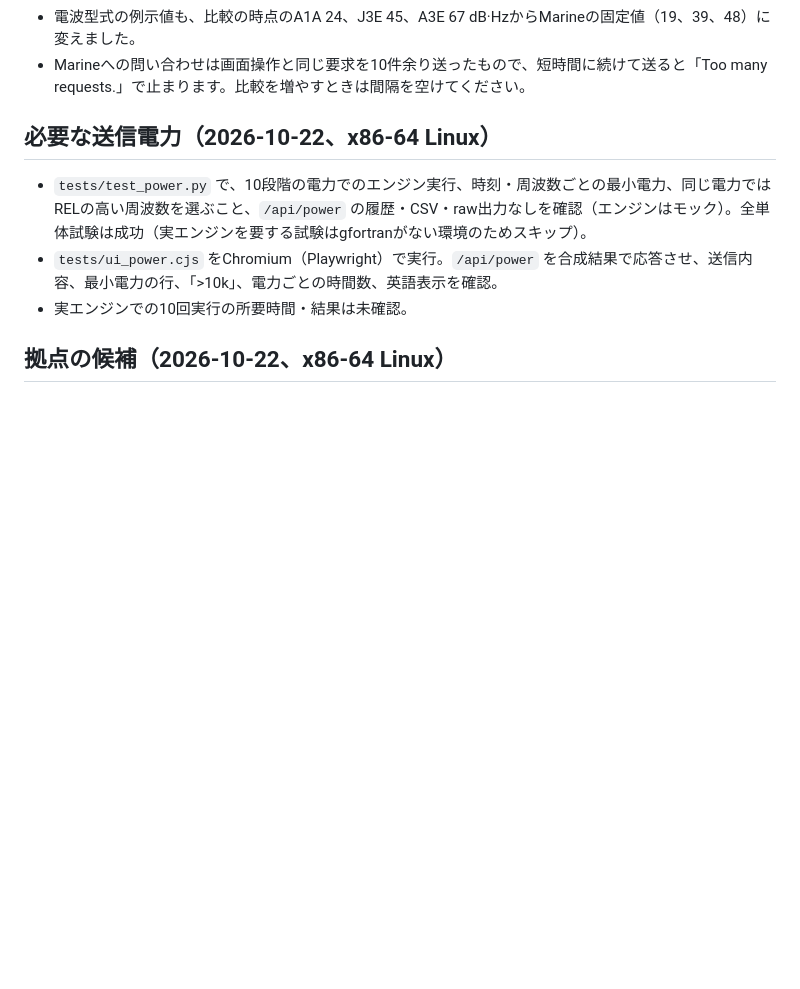
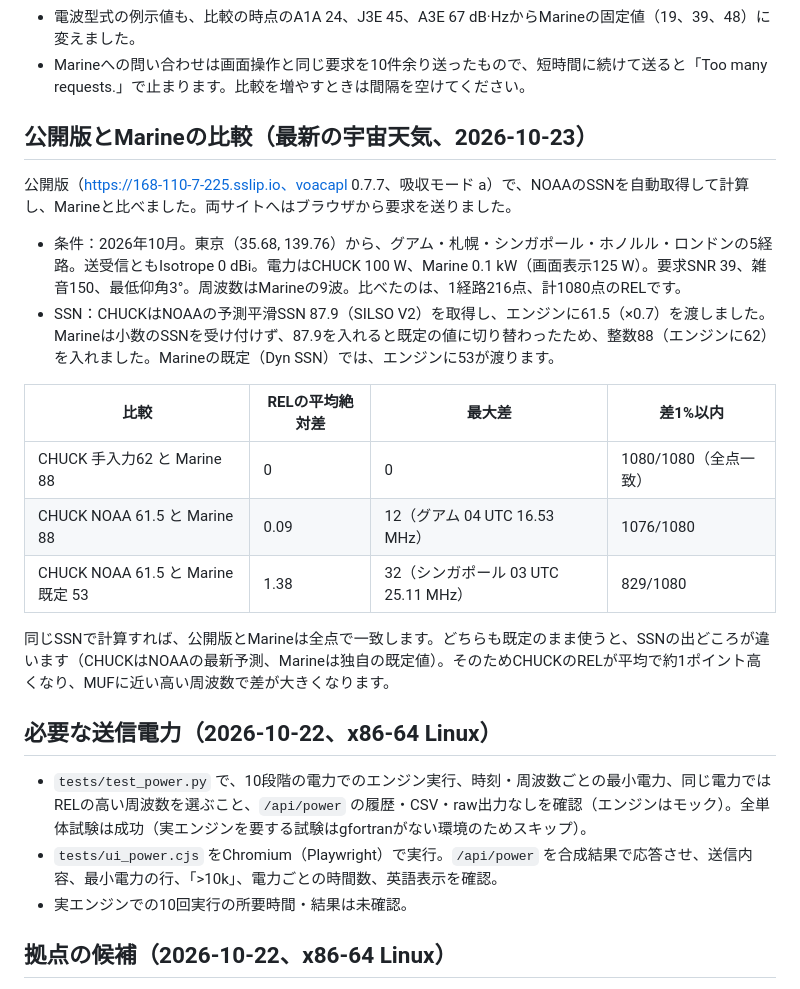
Before and after one commit to UeEmon/CHUCK-public-, a Markdown page: docs/VALIDATION.md, the part around the change. Drawn GitHub-style; blank space fills up the shorter version.

Commit message:
公開版とMarineの比較（最新の宇宙天気）を検証記録に追加

```diff
--- a/docs/VALIDATION.md
+++ b/docs/VALIDATION.md
@@ -52,6 +52,21 @@ Marineの入力値は、計算前に次のように換算されています。CH
 - 比較の時点では、CHUCKはNOAAのSSN（SILSO V2尺度）を換算せずに使っており、Marineと同じ月の予測SSNを使うとエンジンに渡るSSNはMarineの約1.43倍でした。同日、依頼者の判断でNOAAのSSNを0.7倍して渡すように変えました（手動入力と実効SSNは換算しません）。
 - 電波型式の例示値も、比較の時点のA1A 24、J3E 45、A3E 67 dB·HzからMarineの固定値（19、39、48）に変えました。
 - Marineへの問い合わせは画面操作と同じ要求を10件余り送ったもので、短時間に続けて送ると「Too many requests.」で止まります。比較を増やすときは間隔を空けてください。
+
+## 公開版とMarineの比較（最新の宇宙天気、2026-10-23）
+
+公開版（https://168-110-7-225.sslip.io、voacapl 0.7.7、吸収モード a）で、NOAAのSSNを自動取得して計算し、Marineと比べました。両サイトへはブラウザから要求を送りました。
+
+- 条件：2026年10月。東京（35.68, 139.76）から、グアム・札幌・シンガポール・ホノルル・ロンドンの5経路。送受信ともIsotrope 0 dBi。電力はCHUCK 100 W、Marine 0.1 kW（画面表示125 W）。要求SNR 39、雑音150、最低仰角3°。周波数はMarineの9波。比べたのは、1経路216点、計1080点のRELです。
+- SSN：CHUCKはNOAAの予測平滑SSN 87.9（SILSO V2）を取得し、エンジンに61.5（×0.7）を渡しました。Marineは小数のSSNを受け付けず、87.9を入れると既定の値に切り替わったため、整数88（エンジンに62）を入れました。Marineの既定（Dyn SSN）では、エンジンに53が渡ります。
+
+| 比較 | RELの平均絶対差 | 最大差 | 差1%以内 |
+|---|---|---|---|
+| CHUCK 手入力62 と Marine 88 | 0 | 0 | 1080/1080（全点一致） |
+| CHUCK NOAA 61.5 と Marine 88 | 0.09 | 12（グアム 04 UTC 16.53 MHz） | 1076/1080 |
+| CHUCK NOAA 61.5 と Marine 既定 53 | 1.38 | 32（シンガポール 03 UTC 25.11 MHz） | 829/1080 |
+
+同じSSNで計算すれば、公開版とMarineは全点で一致します。どちらも既定のまま使うと、SSNの出どころが違います（CHUCKはNOAAの最新予測、Marineは独自の既定値）。そのためCHUCKのRELが平均で約1ポイント高くなり、MUFに近い高い周波数で差が大きくなります。
 
 ## 必要な送信電力（2026-10-22、x86-64 Linux）
 
```
